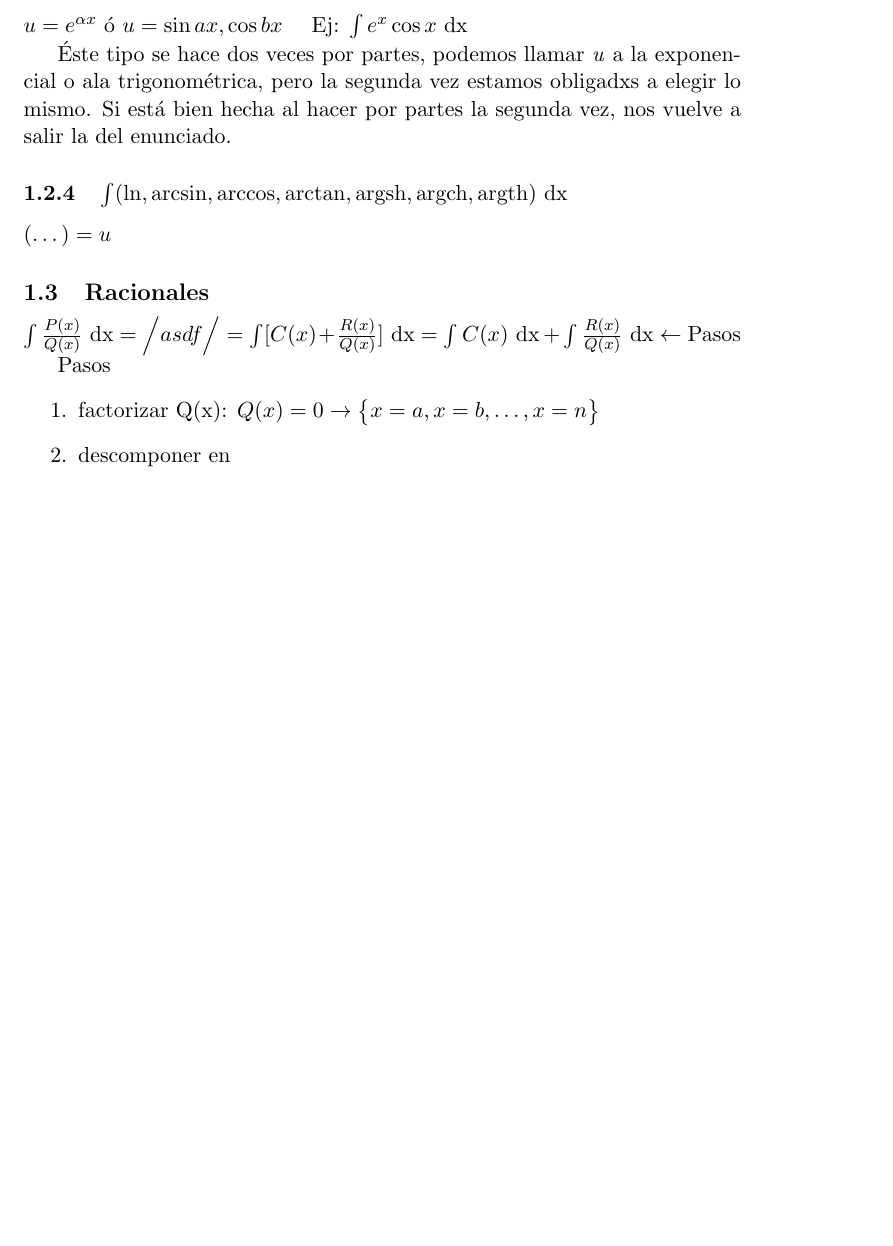
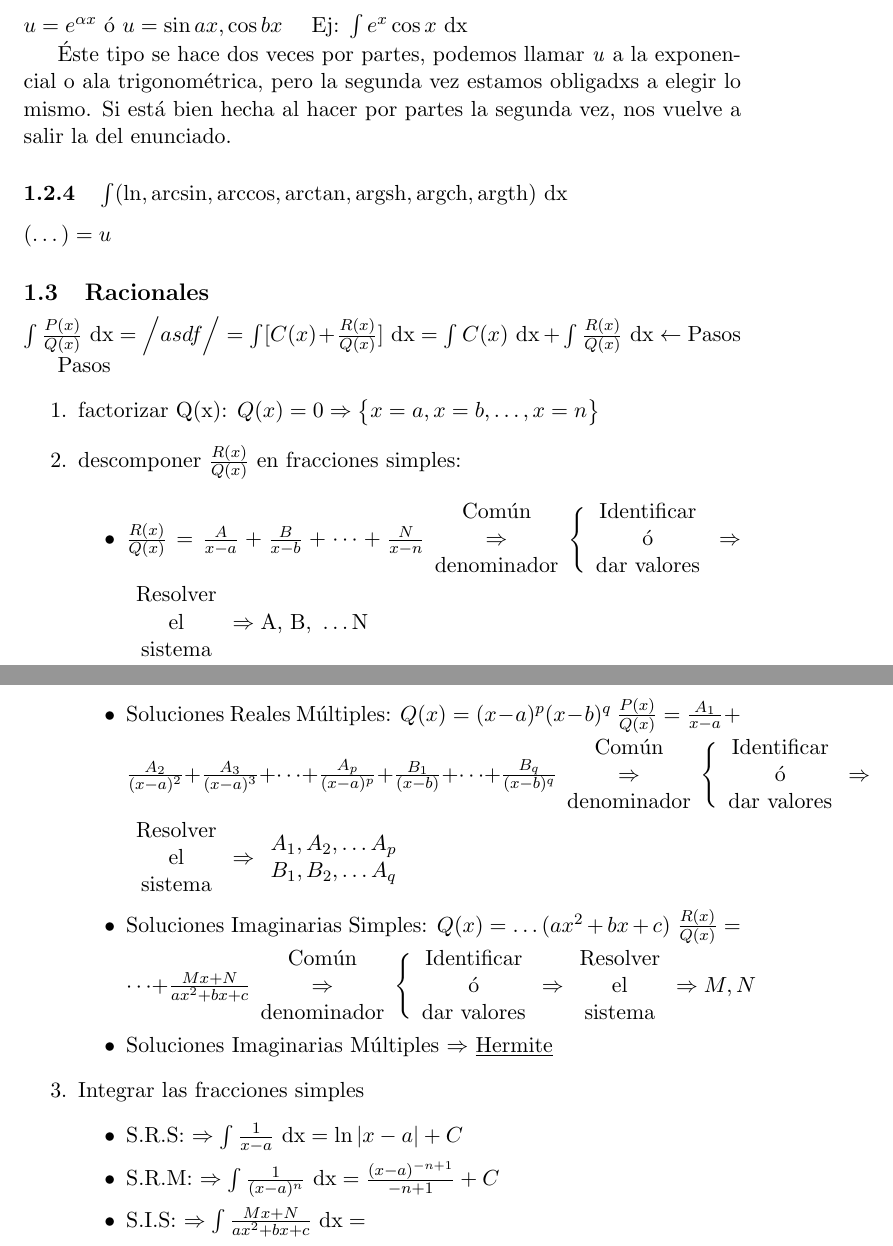
Before and after one commit to jrenteria003/kalk.apunteak, a LaTeX document (academia.tex): part of the page before the commit and two parts of pages 1 and 2 of 2 after it, the two joined at a grey line, cut so that both start at the same text, the shorter picture padded with empty space. Compiled offline with pdfLaTeX.

Commit message:
arrazionalak amaitu (hermiteren metodoa izan ezik)

```diff
--- a/academia.tex
+++ b/academia.tex
@@ -51,13 +51,92 @@
 
 				Pasos
 			\begin{enumerate}
-				\item factorizar Q(x): $ Q(x) = 0 \rightarrow
+				\item factorizar Q(x): $ Q(x) = 0 \Rightarrow
 					\big{ \{ }
 						x = a,
 						x = b,
 						\dots,
 						x = n
 					\big{ \} } $
-				\item descomponer en
+				\item descomponer $ \frac{R(x)}{Q(x)} $ en fracciones simples:
+					\begin{itemize}
+						\item $ \frac{R(x)}{Q(x)} = \frac{A}{x-a} + \frac{B}{x-b}
+							+ \dots + \frac{N}{x-n}
+							\begin{array}{c}
+								\text{Común}\\
+								\Rightarrow\\
+								\text{denominador}
+							\end{array}
+							\Bigg \{ %} don't tell your editor about this!
+							\begin{array}{c}
+								\text{Identificar}\\
+								\text{ó}\\
+								\text{dar valores}
+							\end{array}
+							\Rightarrow
+							\begin{array}{c}
+								\text{Resolver}\\
+								\text{el}\\
+								\text{sistema}
+							\end{array} \Rightarrow \text{A, B, } \dots \text{N}$
+
+						\item Soluciones Reales Múltiples: $ Q(x) = (x-a)^p (x-b)^q $
+							$ \frac{P(x)}{Q(x)} = \frac{A_1}{x-a} +
+							\frac{A_2}{(x-a)^2} + \frac{A_3}{(x-a)^3} + \dots +
+							\frac{A_p}{(x-a)^p} + \frac{B_1}{(x-b)} + \dots +
+							\frac{B_q}{(x-b)^q}
+							\begin{array}{c}
+								\text{Común}\\
+								\Rightarrow\\
+								\text{denominador}
+							\end{array}
+							\Bigg \{
+							\begin{array}{c}
+								\text{Identificar}\\
+								\text{ó}\\
+								\text{dar valores}
+							\end{array}
+							\Rightarrow
+							\begin{array}{c}
+								\text{Resolver}\\
+								\text{el}\\
+								\text{sistema}
+							\end{array} \Rightarrow
+							\begin{array}{l}
+								A_1, A_2, \dots A_p\\
+								B_1, B_2, \dots A_q
+							\end{array}$
+
+						\item Soluciones Imaginarias Simples: $ Q(x) = \dots (a x^2 + b x + c) $
+							$ \frac{R(x)}{Q(x)} = \dots +
+							\frac{Mx + N}{a x^2 + b x + c}
+							\begin{array}{c}
+								\text{Común}\\
+								\Rightarrow\\
+								\text{denominador}
+							\end{array}
+							\Bigg \{
+							\begin{array}{c}
+								\text{Identificar}\\
+								\text{ó}\\
+								\text{dar valores}
+							\end{array}
+							\Rightarrow
+							\begin{array}{c}
+								\text{Resolver}\\
+								\text{el}\\
+								\text{sistema}
+							\end{array} \Rightarrow M, N $
+						\item Soluciones Imaginarias Múltiples $ \Rightarrow $ \underline{Hermite}
+					\end{itemize}
+
+				\item Integrar las fracciones simples
+					\begin{itemize}
+						\item S.R.S: $ \Rightarrow \int \frac{1}{x-a} \xder = \ln |x-a| + C $
+							% SRS xd
+						\item S.R.M: $ \Rightarrow \int \frac{1}{(x-a)^n} \xder = \frac{(x-a)^{-n+1}}{-n+1} + C $
+						\item S.I.S: $ \Rightarrow \int \frac{Mx+N}{a x^2 + b x + c} \xder = $
+					\end{itemize}
+
 			\end{enumerate}
 \end{document}
```
